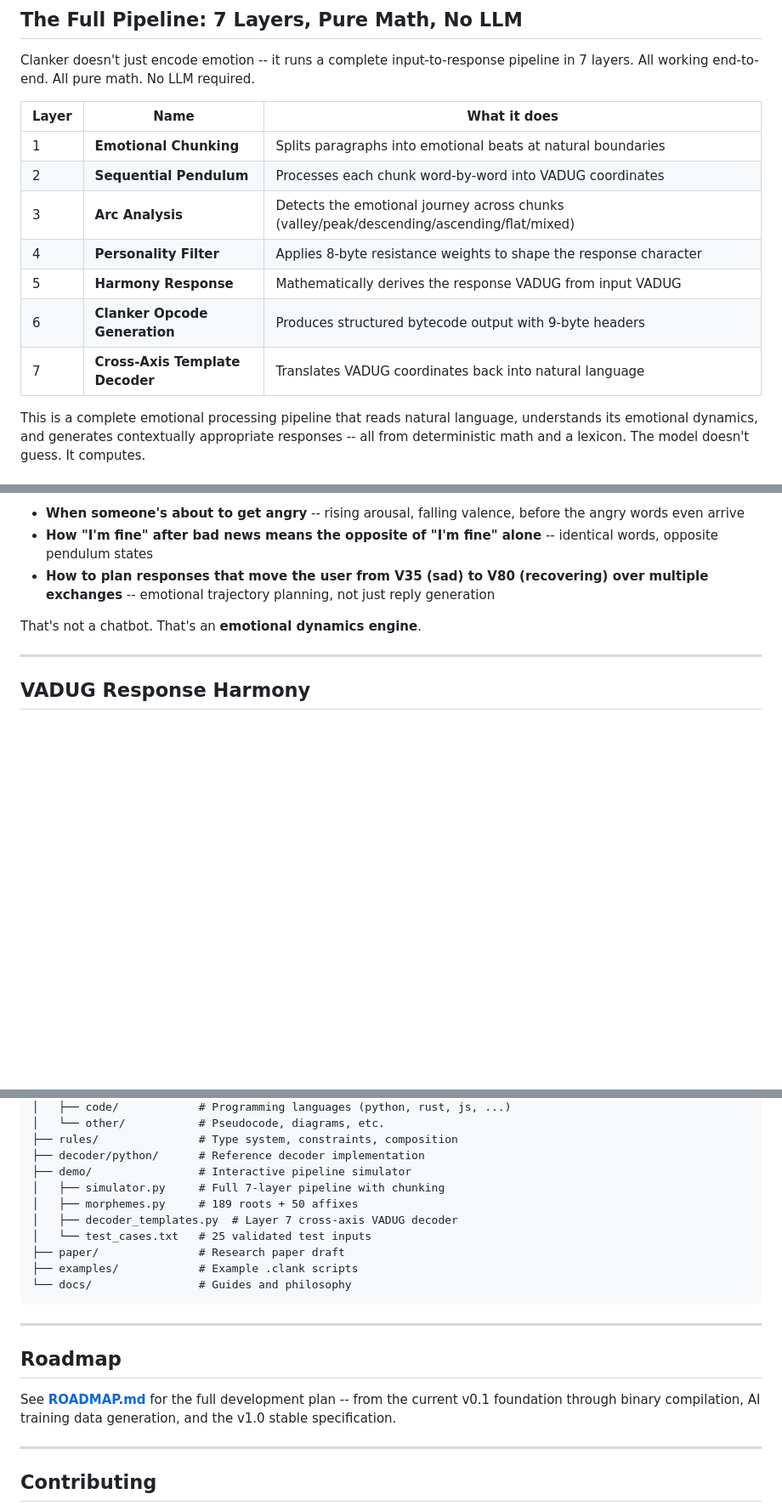
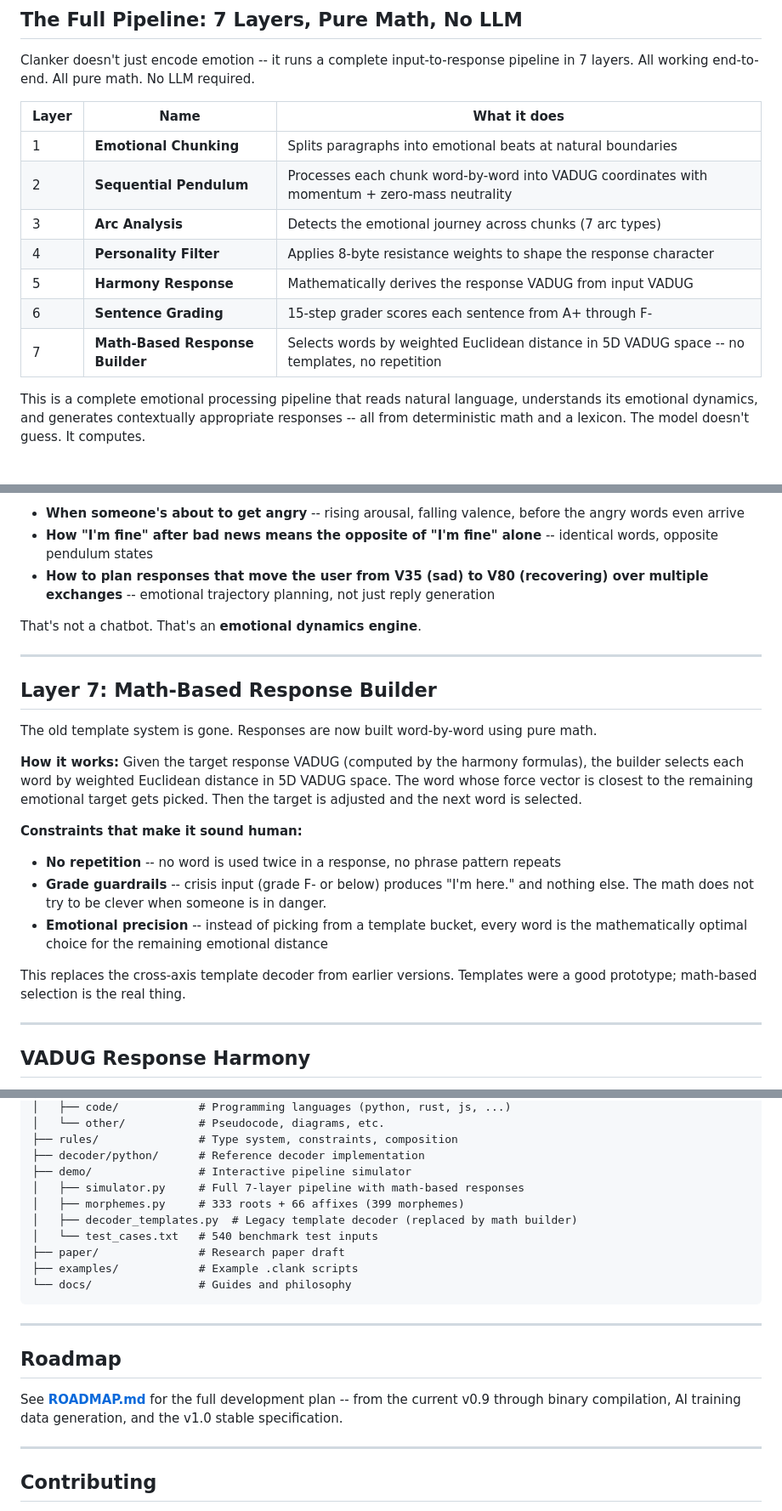
Before and after one commit to deucebucket/clanker, a Markdown page: README.md, 3 parts joined by grey strips. Shown at 85% size. GitHub-like rendering; blank space fills up the shorter version.

```diff
--- a/README.md
+++ b/README.md
@@ -120,12 +122,12 @@ Clanker doesn't just encode emotion -- it runs a complete input-to-response pipe
 | Layer | Name | What it does |
 |-------|------|-------------|
 | 1 | **Emotional Chunking** | Splits paragraphs into emotional beats at natural boundaries |
-| 2 | **Sequential Pendulum** | Processes each chunk word-by-word into VADUG coordinates |
-| 3 | **Arc Analysis** | Detects the emotional journey across chunks (valley/peak/descending/ascending/flat/mixed) |
+| 2 | **Sequential Pendulum** | Processes each chunk word-by-word into VADUG coordinates with momentum + zero-mass neutrality |
+| 3 | **Arc Analysis** | Detects the emotional journey across chunks (7 arc types) |
 | 4 | **Personality Filter** | Applies 8-byte resistance weights to shape the response character |
 | 5 | **Harmony Response** | Mathematically derives the response VADUG from input VADUG |
-| 6 | **Clanker Opcode Generation** | Produces structured bytecode output with 9-byte headers |
-| 7 | **Cross-Axis Template Decoder** | Translates VADUG coordinates back into natural language |
+| 6 | **Sentence Grading** | 15-step grader scores each sentence from A+ through F- |
+| 7 | **Math-Based Response Builder** | Selects words by weighted Euclidean distance in 5D VADUG space -- no templates, no repetition |
 
 This is a complete emotional processing pipeline that reads natural language, understands its emotional dynamics, and generates contextually appropriate responses -- all from deterministic math and a lexicon. The model doesn't guess. It computes.
 
@@ -235,6 +237,21 @@ A model trained on pendulum traces learns:
 - **How to plan responses that move the user from V35 (sad) to V80 (recovering) over multiple exchanges** -- emotional trajectory planning, not just reply generation
 
 That's not a chatbot. That's an **emotional dynamics engine**.
+
+---
+
+## Layer 7: Math-Based Response Builder
+
+The old template system is gone. Responses are now built word-by-word using pure math.
+
+**How it works:** Given the target response VADUG (computed by the harmony formulas), the builder selects each word by weighted Euclidean distance in 5D VADUG space. The word whose force vector is closest to the remaining emotional target gets picked. Then the target is adjusted and the next word is selected.
+
+**Constraints that make it sound human:**
+- **No repetition** -- no word is used twice in a response, no phrase pattern repeats
+- **Grade guardrails** -- crisis input (grade F- or below) produces "I'm here." and nothing else. The math does not try to be clever when someone is in danger.
+- **Emotional precision** -- instead of picking from a template bucket, every word is the mathematically optimal choice for the remaining emotional distance
+
+This replaces the cross-axis template decoder from earlier versions. Templates were a good prototype; math-based selection is the real thing.
 
 ---
 
@@ -527,10 +571,10 @@ clanker-lang/
 ├── rules/               # Type system, constraints, composition
 ├── decoder/python/      # Reference decoder implementation
 ├── demo/                # Interactive pipeline simulator
-│   ├── simulator.py     # Full 7-layer pipeline with chunking
-│   ├── morphemes.py     # 189 roots + 50 affixes
-│   ├── decoder_templates.py  # Layer 7 cross-axis VADUG decoder
-│   └── test_cases.txt   # 25 validated test inputs
+│   ├── simulator.py     # Full 7-layer pipeline with math-based responses
+│   ├── morphemes.py     # 333 roots + 66 affixes (399 morphemes)
+│   ├── decoder_templates.py  # Legacy template decoder (replaced by math builder)
+│   └── test_cases.txt   # 540 benchmark test inputs
 ├── paper/               # Research paper draft
 ├── examples/            # Example .clank scripts
 └── docs/                # Guides and philosophy
@@ -540,7 +584,7 @@ clanker-lang/
 
 ## Roadmap
 
-See **[ROADMAP.md](ROADMAP.md)** for the full development plan -- from the current v0.1 foundation through binary compilation, AI training data generation, and the v1.0 stable specification.
+See **[ROADMAP.md](ROADMAP.md)** for the full development plan -- from the current v0.9 through binary compilation, AI training data generation, and the v1.0 stable specification.
 
 ---
 
```
Also changed, not shown: other parts of README.md (+40 -11 lines).
